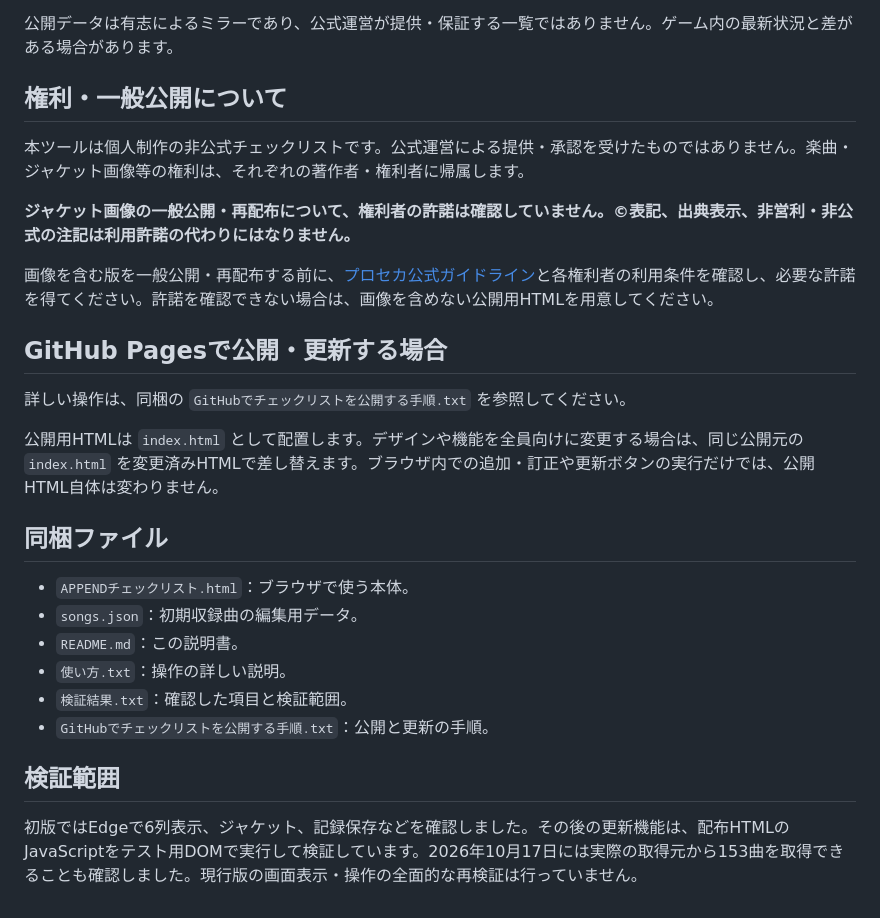
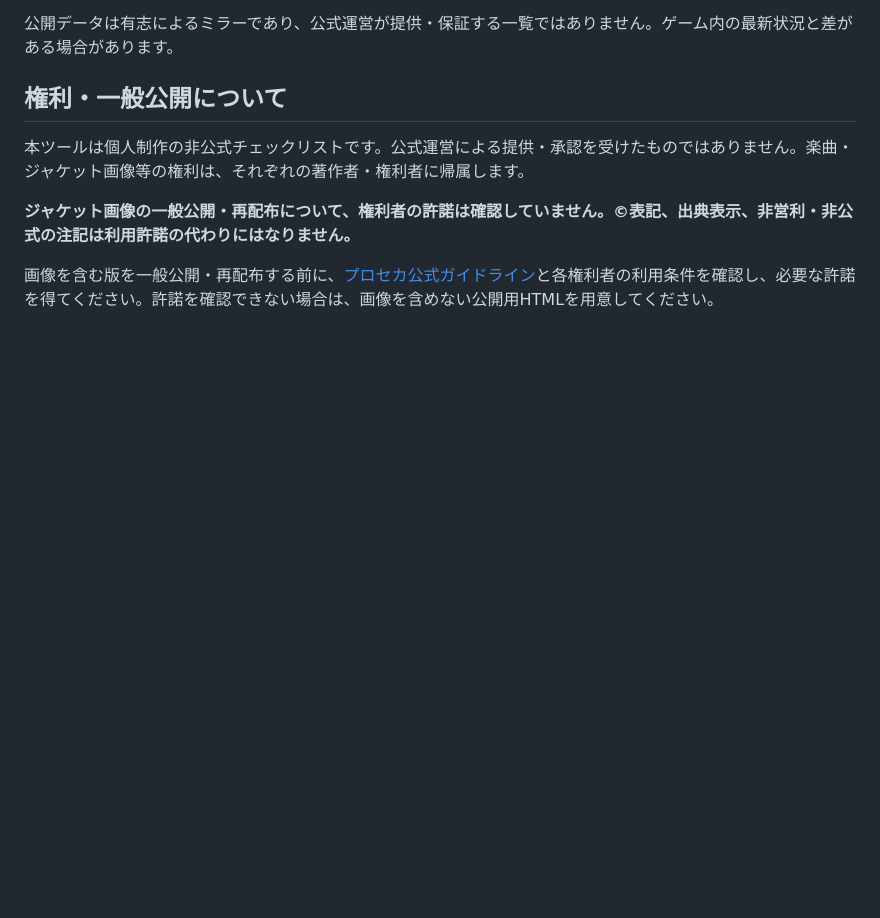
Before and after one commit to Yamichanda/prsk-APPEND-checklist, a Markdown page: README.md, the part around the change. Rendered like a GitHub page; blank space fills up the shorter version.

Commit message:
Update README.md
Removed sections about GitHub Pages and bundled files from the README.

```diff
--- a/README.md
+++ b/README.md
@@ -113,22 +113,3 @@ README更新日：2026年10月18日
 **ジャケット画像の一般公開・再配布について、権利者の許諾は確認していません。©表記、出典表示、非営利・非公式の注記は利用許諾の代わりにはなりません。**
 
 画像を含む版を一般公開・再配布する前に、[プロセカ公式ガイドライン](https://pjsekai.sega.jp/guideline/index.html)と各権利者の利用条件を確認し、必要な許諾を得てください。許諾を確認できない場合は、画像を含めない公開用HTMLを用意してください。
-
-## GitHub Pagesで公開・更新する場合
-
-詳しい操作は、同梱の `GitHubでチェックリストを公開する手順.txt` を参照してください。
-
-公開用HTMLは `index.html` として配置します。デザインや機能を全員向けに変更する場合は、同じ公開元の `index.html` を変更済みHTMLで差し替えます。ブラウザ内での追加・訂正や更新ボタンの実行だけでは、公開HTML自体は変わりません。
-
-## 同梱ファイル
-
-- `APPENDチェックリスト.html`：ブラウザで使う本体。
-- `songs.json`：初期収録曲の編集用データ。
-- `README.md`：この説明書。
-- `使い方.txt`：操作の詳しい説明。
-- `検証結果.txt`：確認した項目と検証範囲。
-- `GitHubでチェックリストを公開する手順.txt`：公開と更新の手順。
-
-## 検証範囲
-
-初版ではEdgeで6列表示、ジャケット、記録保存などを確認しました。その後の更新機能は、配布HTMLのJavaScriptをテスト用DOMで実行して検証しています。2026年10月17日には実際の取得元から153曲を取得できることも確認しました。現行版の画面表示・操作の全面的な再検証は行っていません。
```
